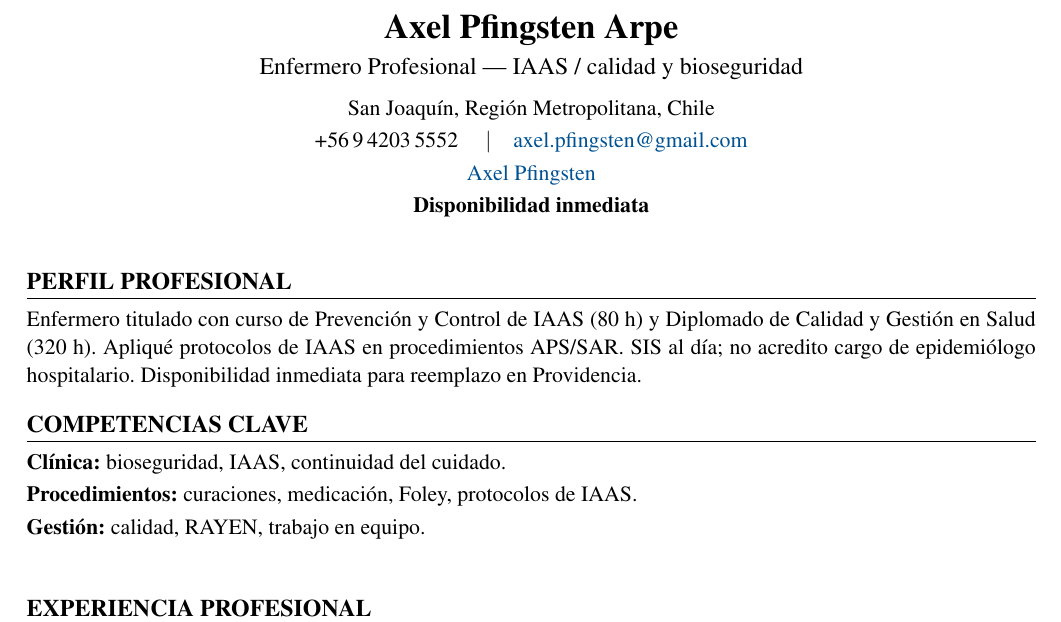
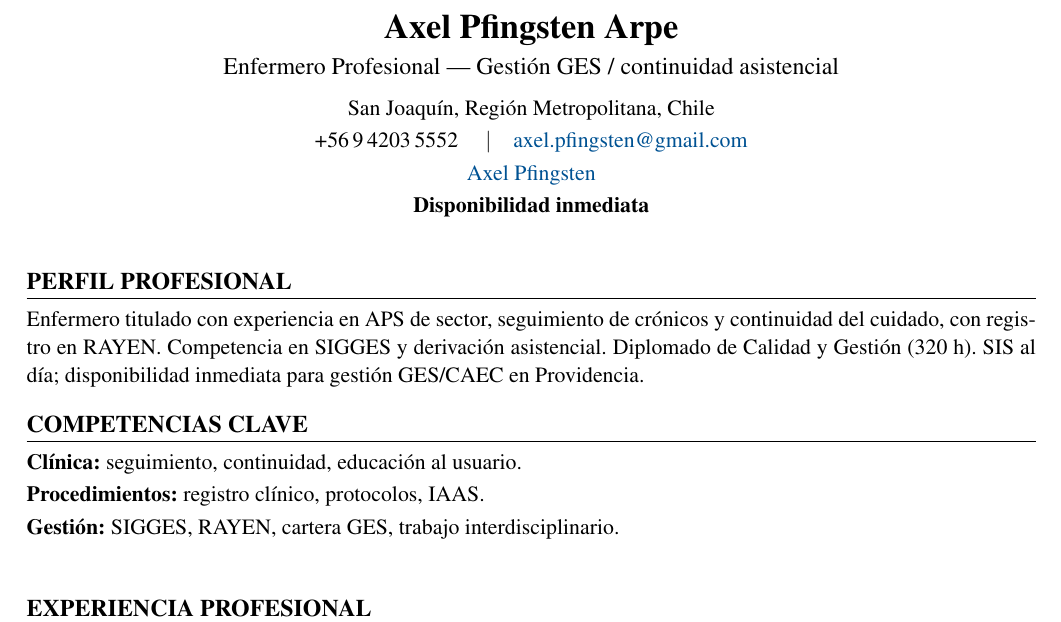
Before and after one commit to guillermoprojaslema/Agarra-la-Pallapp, a LaTeX CV (CV_Axel_Pfingsten_Arpe.tex): part of page 1 of 2, cut so that both start at the same text. Compiled offline with pdfLaTeX.

Commit message:
Adaptar CV Harvard a OF-20260831-14: Gestor GES/CAEC — RedSalud Providencia.
Partiendo de CV_Base.docx; perfil y bullets alineados a la oferta.

```diff
--- a/CV_Axel_Pfingsten_Arpe.tex
+++ b/CV_Axel_Pfingsten_Arpe.tex
@@ -20,7 +20,7 @@
   linkcolor=linkblue,
   pdfauthor={Axel Pfingsten Arpe},
   pdftitle={Curriculum Vitae — Axel Pfingsten Arpe},
-  pdfsubject={Enfermero Profesional — IAAS / calidad}
+  pdfsubject={Enfermero Profesional — Gestión GES / CAEC}
 }
 
 \pagestyle{empty}
@@ -50,7 +50,7 @@
 %========== ENCABEZADO ==========
 \begin{center}
   {\LARGE\bfseries Axel Pfingsten Arpe}\\[4pt]
-  {\large Enfermero Profesional --- IAAS / calidad y bioseguridad}\\[6pt]
+  {\large Enfermero Profesional --- Gestión GES / continuidad asistencial}\\[6pt]
   San Joaquín, Región Metropolitana, Chile\\[2pt]
   +56\,9\,4203\,5552 \quad$\vert$\quad
   \href{mailto:axel.pfingsten@gmail.com}{axel.pfingsten@gmail.com}\\[2pt]
@@ -62,13 +62,13 @@
 
 %========== PERFIL ==========
 \section{Perfil profesional}
-Enfermero titulado con curso de Prevención y Control de IAAS (80~h) y Diplomado de Calidad y Gestión en Salud (320~h). Apliqué protocolos de IAAS en procedimientos APS/SAR. SIS al día; no acredito cargo de epidemiólogo hospitalario. Disponibilidad inmediata para reemplazo en Providencia.
+Enfermero titulado con experiencia en APS de sector, seguimiento de crónicos y continuidad del cuidado, con registro en RAYEN. Competencia en SIGGES y derivación asistencial. Diplomado de Calidad y Gestión (320~h). SIS al día; disponibilidad inmediata para gestión GES/CAEC en Providencia.
 
 %========== COMPETENCIAS ==========
 \section{Competencias clave}
-\textbf{Clínica:} bioseguridad, IAAS, continuidad del cuidado.\\[2pt]
-\textbf{Procedimientos:} curaciones, medicación, Foley, protocolos de IAAS.\\[2pt]
-\textbf{Gestión:} calidad, RAYEN, trabajo en equipo.\\[2pt]
+\textbf{Clínica:} seguimiento, continuidad, educación al usuario.\\[2pt]
+\textbf{Procedimientos:} registro clínico, protocolos, IAAS.\\[2pt]
+\textbf{Gestión:} SIGGES, RAYEN, cartera GES, trabajo interdisciplinario.\\[2pt]
 
 
 %========== EXPERIENCIA ==========
```
Also changed, not shown: CV_Axel_Pfingsten_Arpe.pdf.
